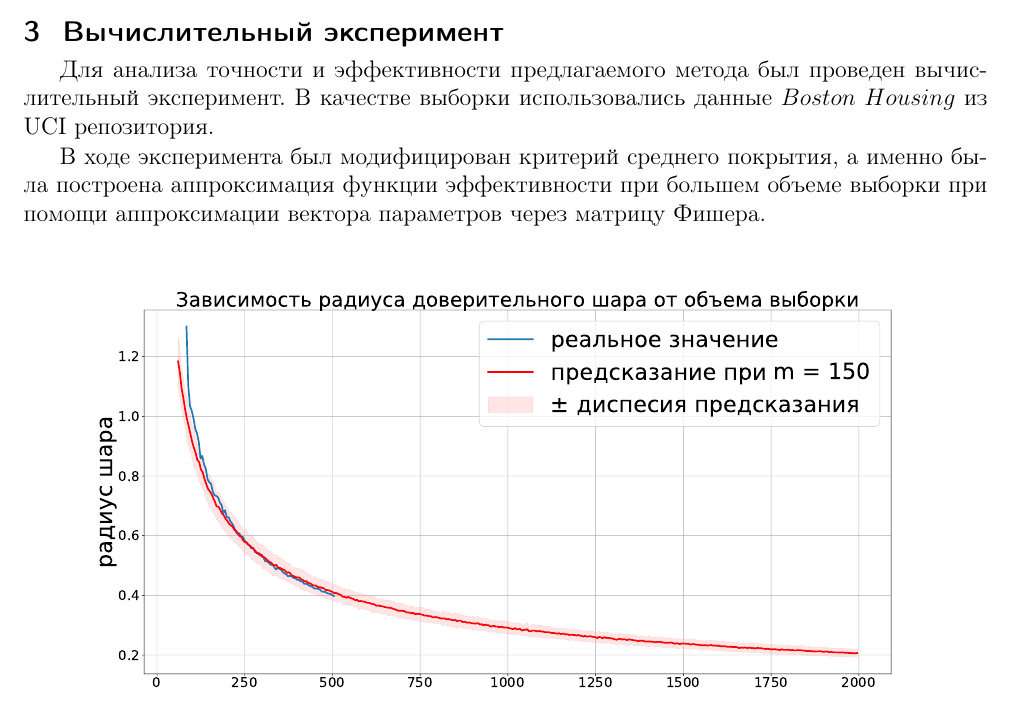
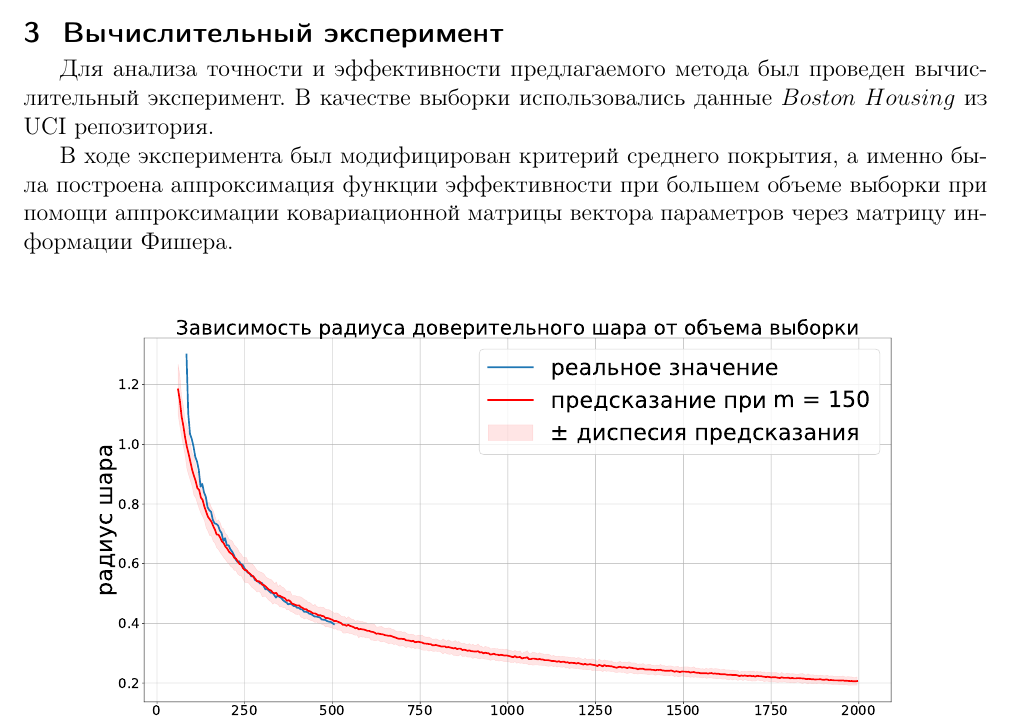
Before and after one commit to Intelligent-Systems-Phystech/2019-Project-44, a LaTeX document (Buchnev2019Project44/Buchnev2019Project44.tex): part of page 3 of 4, cut so that both start at the same text. Compiled offline with pdfLaTeX.

Commit message:
small mistake fixed

```diff
--- a/Buchnev2019Project44/Buchnev2019Project44.tex
+++ b/Buchnev2019Project44/Buchnev2019Project44.tex
@@ -144,7 +144,7 @@ $$
 
 Для анализа точности и эффективности предлагаемого метода был проведен вычислительный эксперимент. В качестве выборки использовались данные $Boston$ $Housing$ из UCI репозитория.
 
-В ходе эксперимента был модифицирован критерий среднего покрытия, а именно была построена аппроксимация функции эффективности при большем объеме выборки при помощи аппроксимации вектора параметров через матрицу Фишера.
+В ходе эксперимента был модифицирован критерий среднего покрытия, а именно была построена аппроксимация функции эффективности при большем объеме выборки при помощи аппроксимации ковариационной матрицы вектора параметров через матрицу информации Фишера.
 
 \begin{figure}[h!t]\center
 \subfloat{\includegraphics[width=1\textwidth]{../data/ACC_modified.pdf}}
```
Also changed, not shown: Buchnev2019Project44/Buchnev2019Project44.pdf, 3 other files.
